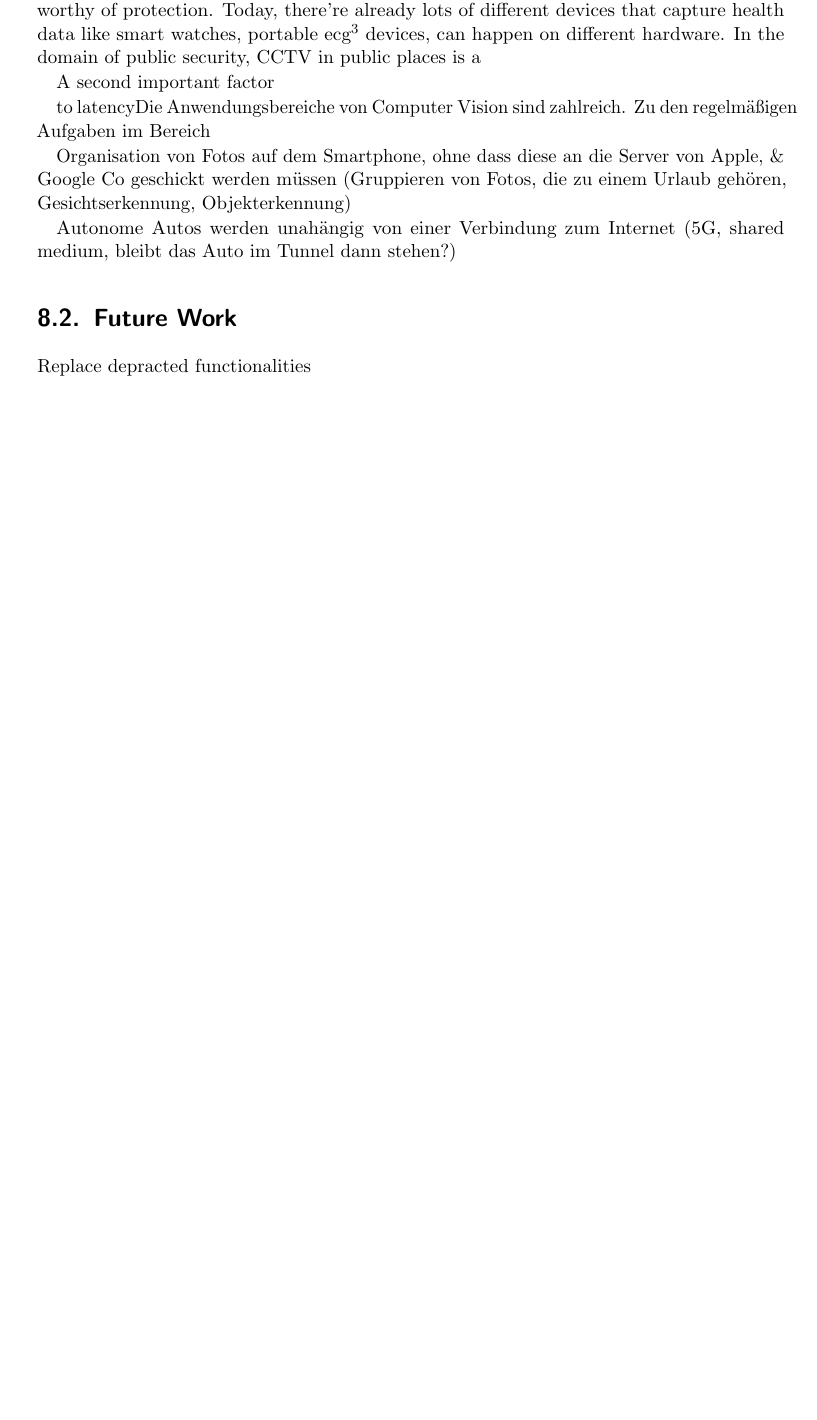
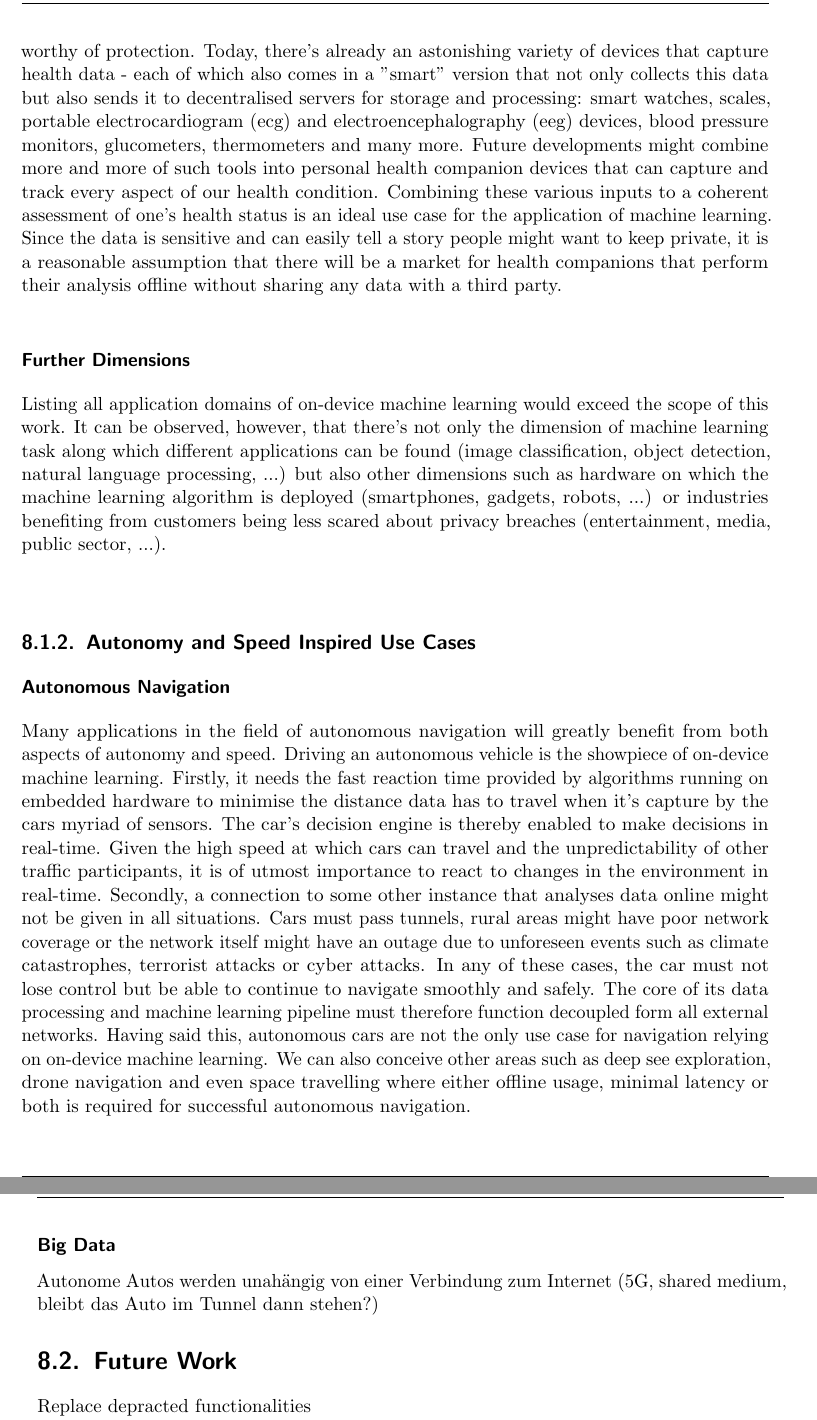
Before and after one commit to severin617/tum-lens, a LaTeX thesis (thesis/mobile-object-detection.tex): part of page 36 of 48 before the commit and two parts of pages 37 and 38 of 49 after it, the two joined at a grey line, cut so that both start at the same text, the shorter picture padded with empty space. Compiled offline with pdfLaTeX.

Commit message:
Finsish section on Autonomous Navigation

```diff
--- a/thesis/mobile-object-detection.tex
+++ b/thesis/mobile-object-detection.tex
@@ -640,11 +646,24 @@ Some company like Apple and Snap\footnote{Snap Inc. (\url{https://www.snapchat.c
 
-Since smartphones are just a subcategory of mobile devices, different hardware opens the door for new types of applications. Health care is one industry that can greatly benefit from on-device machine learning as health data is among the data categories that are most worthy of protection. Today, there're already lots of different devices that capture health data like smart watches, portable ecg\footnote{text} devices,    can happen on different hardware. In the domain of public security, CCTV in public places is a
+\subsubsection{Protecting Biometric Data}
+Some company like Apple and Snap\footnote{Snap Inc. is the developer of Snapchat, a mobile app known for its various and peculiar filters that users can apply to manipulate the images captured by the smartphone camera.} are already heavily influenced by privacy concerns - at least in specific areas of their business practices. Apple's Face ID is a well-known security feature of Apple's smartphone division. It relies purely on on-device machine learning to pick up all the important details that make a face unique thereby successfully securing the device without transferring sensitive user data to the cloud. Snapchat uses on-device machine learning to power its manifold filters so that user data only gets transmitted once the user actively shares a photo or video via the app. Protecting biometric user data has already become a mainstream use case for big tech companies. However, these large firms can afford to employ a considerable amount of machine learning experts to ensure their artificial neural networks can also run on mobile devices with their limited storage and computing capabilities. Smaller firms, on the other hand, often don't have the capacity to hire many machine learning engineers. It is these firms that exceedingly benefit from on-device machine learning getting ever more accessible and increasingly easy to implement even for small teams.
 
-A second important factor
+\subsubsection{Keeping Health Data Private}
+Since smartphones are just a subcategory of mobile devices, different hardware opens the door for new types of applications. Health care is one industry that can greatly benefit from on-device machine learning as health data is among the data categories that are most worthy of protection. Today, there's already an astonishing variety of devices that capture health data - each of which also comes in a "smart" version that not only collects this data but also sends it to decentralised servers for storage and processing: smart watches, scales, portable \gls{ecg} and \gls{eeg} devices, blood pressure monitors, glucometers, thermometers and many more. Future developments might combine more and more of such tools into personal health companion devices that can capture and track every aspect of our health condition. Combining these various inputs to a coherent assessment of one's health status is an ideal use case for the application of machine learning. Since the data is sensitive and can easily tell a story people might want to keep private, it is a reasonable assumption that there will be a market for health companions that perform their analysis offline without sharing any data with a third party.
 
-  to latencyDie Anwendungsbereiche von Computer Vision sind zahlreich. Zu den regelmäßigen Aufgaben im Bereich
+\subsubsection{Further Dimensions}
+Listing all application domains of on-device machine learning would exceed the scope of this work. It can be observed, however, that there's not only the dimension of machine learning task along which different applications can be found (image classification, object detection, natural language processing, ...) but also other dimensions such as hardware on which the machine learning algorithm is deployed (smartphones, gadgets, robots, ...) or industries benefiting from customers being less scared about privacy breaches (entertainment, media, public sector, ...). \\
 
-Organisation von Fotos auf dem Smartphone, ohne dass diese an die Server von Apple, \& Google Co geschickt werden müssen (Gruppieren von Fotos, die zu einem Urlaub gehören, Gesichtserkennung, Objekterkennung)
+%Organisation von Fotos auf dem Smartphone, ohne dass diese an die Server von Apple, \& Google Co geschickt werden müssen (Gruppieren von Fotos, die zu einem Urlaub gehören, Gesichtserkennung, Objekterkennung)
+
+\subsection{Autonomy and Speed Inspired Use Cases}
+
+\subsubsection{Autonomous Navigation}
+Many applications in the field of autonomous navigation will greatly benefit from both aspects of autonomy and speed. Driving an autonomous vehicle is the showpiece of on-device machine learning. Firstly, it needs the fast reaction time provided by algorithms running on embedded hardware to minimise the distance data has to travel when it's capture by the cars myriad of sensors. The car's decision engine is thereby enabled to make decisions in real-time. Given the high speed at which cars can travel and the unpredictability of other traffic participants, it is of utmost importance to react to changes in the environment in real-time. Secondly, a connection to some other instance that analyses data online might not be given in all situations. Cars must pass tunnels, rural areas might have poor network coverage or the network itself might have an outage due to unforeseen events such as climate catastrophes, terrorist attacks or cyber attacks. In any of these cases, the car must not lose control but be able to continue to navigate smoothly and safely. The core of its data processing and machine learning pipeline must therefore function decoupled form all external networks. Having said this, autonomous cars are not the only use case for navigation relying on on-device machine learning. We can also conceive other areas such as deep see exploration, drone navigation and even space travelling where either offline usage, minimal latency or both is required for successful autonomous navigation.
+
+\subsubsection{Big Data}
+
+
+
 
 Autonome Autos werden unahängig von einer Verbindung zum Internet (5G, shared medium, bleibt das Auto im Tunnel dann stehen?)
 
```
Also changed, not shown: thesis/mobile-object-detection.tex (24 more changed lines), 1 other file.
